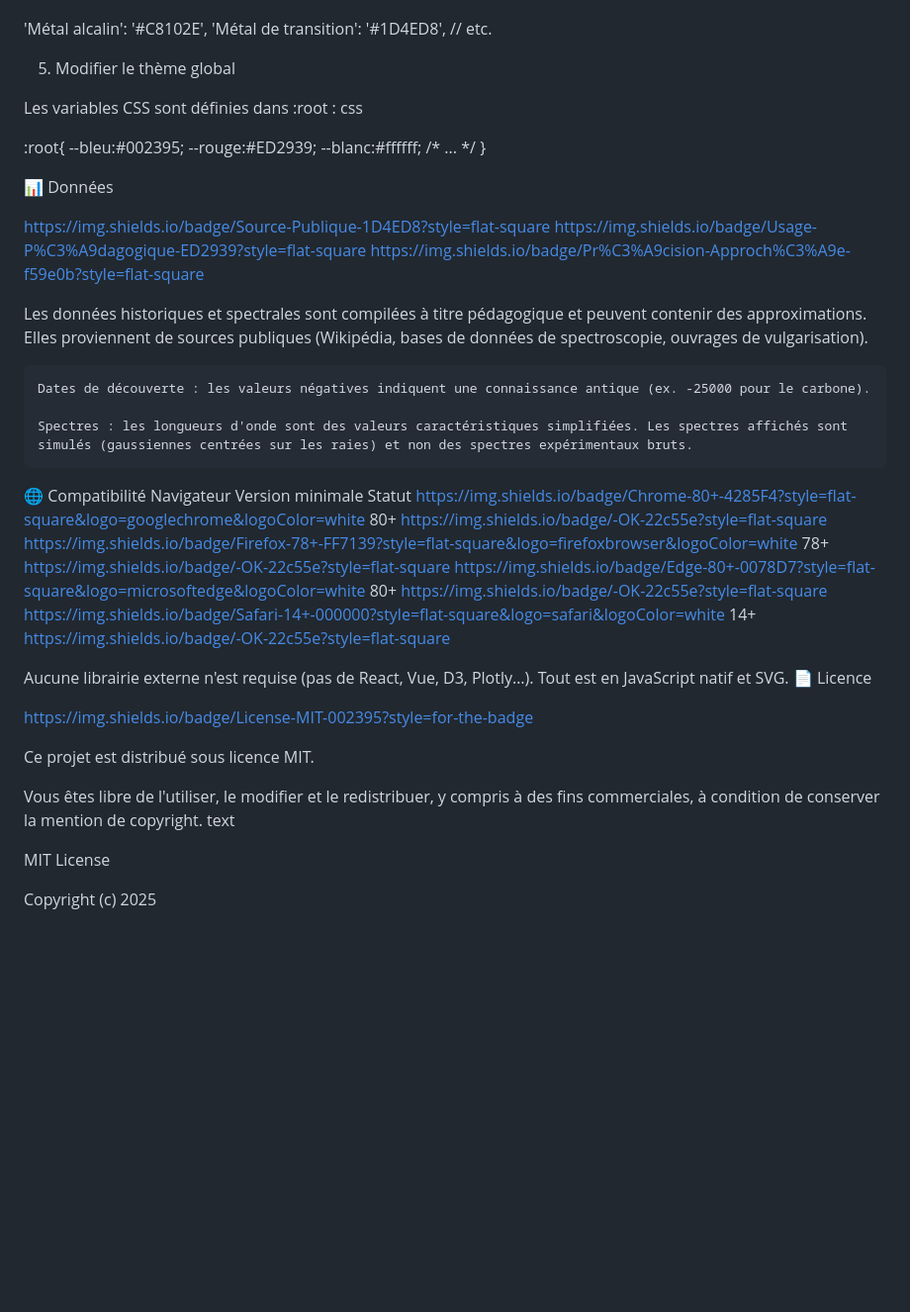
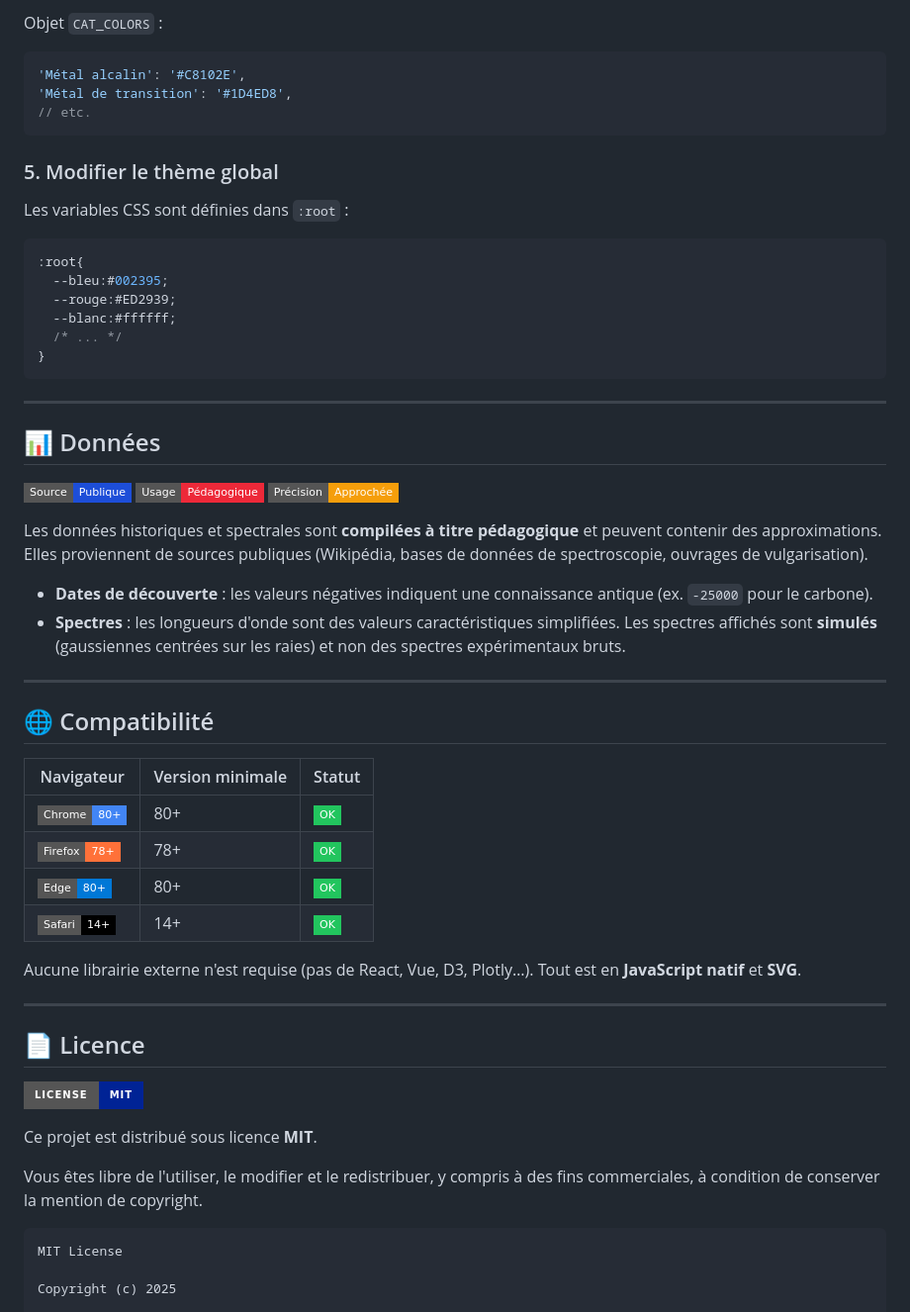
Before and after one commit to gunout/tableau-periodique-complet, a Markdown page: README.md, the part around one of its changes. Shown at 99% size. Rendered like a GitHub page; badges without logos; blank space fills up the shorter version.

````diff
--- a/README.md
+++ b/README.md
@@ -148,49 +159,62 @@ js
 
+Objet `CAT_COLORS` :
+
+```js
 'Métal alcalin': '#C8102E',
 'Métal de transition': '#1D4ED8',
 // etc.
+```
 
-5. Modifier le thème global
+### 5. Modifier le thème global
 
-Les variables CSS sont définies dans :root :
-css
+Les variables CSS sont définies dans `:root` :
 
+```css
 :root{
   --bleu:#002395;
   --rouge:#ED2939;
   --blanc:#ffffff;
   /* ... */
 }
+```
 
-📊 Données
+---
 
-https://img.shields.io/badge/Source-Publique-1D4ED8?style=flat-square
-https://img.shields.io/badge/Usage-P%C3%A9dagogique-ED2939?style=flat-square
-https://img.shields.io/badge/Pr%C3%A9cision-Approch%C3%A9e-f59e0b?style=flat-square
+## 📊 Données
 
-Les données historiques et spectrales sont compilées à titre pédagogique et peuvent contenir des approximations. Elles proviennent de sources publiques (Wikipédia, bases de données de spectroscopie, ouvrages de vulgarisation).
+![Source](https://img.shields.io/badge/Source-Publique-1D4ED8?style=flat-square)
+![Usage](https://img.shields.io/badge/Usage-Pédagogique-ED2939?style=flat-square)
+![Précision](https://img.shields.io/badge/Précision-Approchée-f59e0b?style=flat-square)
 
-    Dates de découverte : les valeurs négatives indiquent une connaissance antique (ex. -25000 pour le carbone).
+Les données historiques et spectrales sont **compilées à titre pédagogique** et peuvent contenir des approximations. Elles proviennent de sources publiques (Wikipédia, bases de données de spectroscopie, ouvrages de vulgarisation).
 
-    Spectres : les longueurs d'onde sont des valeurs caractéristiques simplifiées. Les spectres affichés sont simulés (gaussiennes centrées sur les raies) et non des spectres expérimentaux bruts.
+- **Dates de découverte** : les valeurs négatives indiquent une connaissance antique (ex. `-25000` pour le carbone).
+- **Spectres** : les longueurs d'onde sont des valeurs caractéristiques simplifiées. Les spectres affichés sont **simulés** (gaussiennes centrées sur les raies) et non des spectres expérimentaux bruts.
 
-🌐 Compatibilité
-Navigateur	Version minimale	Statut
-https://img.shields.io/badge/Chrome-80+-4285F4?style=flat-square&logo=googlechrome&logoColor=white	80+	https://img.shields.io/badge/-OK-22c55e?style=flat-square
-https://img.shields.io/badge/Firefox-78+-FF7139?style=flat-square&logo=firefoxbrowser&logoColor=white	78+	https://img.shields.io/badge/-OK-22c55e?style=flat-square
-https://img.shields.io/badge/Edge-80+-0078D7?style=flat-square&logo=microsoftedge&logoColor=white	80+	https://img.shields.io/badge/-OK-22c55e?style=flat-square
-https://img.shields.io/badge/Safari-14+-000000?style=flat-square&logo=safari&logoColor=white	14+	https://img.shields.io/badge/-OK-22c55e?style=flat-square
+---
 
-Aucune librairie externe n'est requise (pas de React, Vue, D3, Plotly…). Tout est en JavaScript natif et SVG.
-📄 Licence
+## 🌐 Compatibilité
 
-https://img.shields.io/badge/License-MIT-002395?style=for-the-badge
+| Navigateur | Version minimale | Statut |
+|------------|------------------|--------|
+| ![Chrome](https://img.shields.io/badge/Chrome-80+-4285F4?style=flat-square&logo=googlechrome&logoColor=white) | 80+ | ![OK](https://img.shields.io/badge/-OK-22c55e?style=flat-square) |
+| ![Firefox](https://img.shields.io/badge/Firefox-78+-FF7139?style=flat-square&logo=firefoxbrowser&logoColor=white) | 78+ | ![OK](https://img.shields.io/badge/-OK-22c55e?style=flat-square) |
+| ![Edge](https://img.shields.io/badge/Edge-80+-0078D7?style=flat-square&logo=microsoftedge&logoColor=white) | 80+ | ![OK](https://img.shields.io/badge/-OK-22c55e?style=flat-square) |
+| ![Safari](https://img.shields.io/badge/Safari-14+-000000?style=flat-square&logo=safari&logoColor=white) | 14+ | ![OK](https://img.shields.io/badge/-OK-22c55e?style=flat-square) |
 
-Ce projet est distribué sous licence MIT.
+Aucune librairie externe n'est requise (pas de React, Vue, D3, Plotly…). Tout est en **JavaScript natif** et **SVG**.
+
+---
+
+## 📄 Licence
+
+![License MIT](https://img.shields.io/badge/License-MIT-002395?style=for-the-badge)
+
+Ce projet est distribué sous licence **MIT**.
 
 Vous êtes libre de l'utiliser, le modifier et le redistribuer, y compris à des fins commerciales, à condition de conserver la mention de copyright.
-text
 
+```text
 MIT License
 
 Copyright (c) 2025
````
Also changed, not shown: other parts of README.md (+79 -47 lines).
